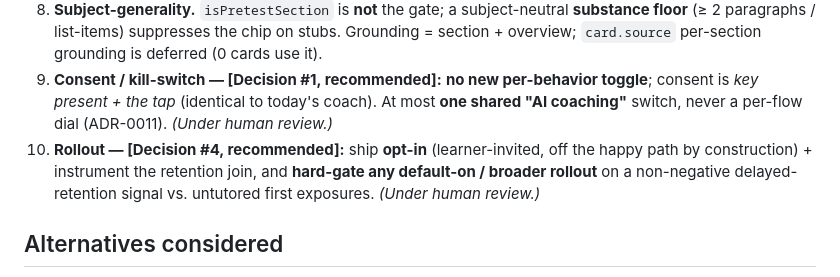
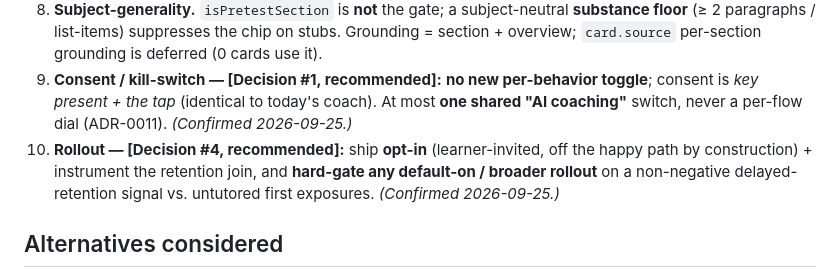
Before and after one commit to kuehlein/onyx, a Markdown page: docs/adr/0015-ai-tutor-first-exposure.md, the part around the change. Drawn GitHub-style.

```diff
--- a/docs/adr/0015-ai-tutor-first-exposure.md
+++ b/docs/adr/0015-ai-tutor-first-exposure.md
@@ -80,11 +80,11 @@ vault**. The load-bearing verified facts:
    overview; `card.source` per-section grounding is deferred (0 cards use it).
 9. **Consent / kill-switch — [Decision #1, recommended]:** **no new per-behavior toggle**; consent
    is *key present + the tap* (identical to today's coach). At most **one shared "AI coaching"**
-   switch, never a per-flow dial (ADR-0011). *(Under human review.)*
+   switch, never a per-flow dial (ADR-0011). *(Confirmed 2026-09-25.)*
 10. **Rollout — [Decision #4, recommended]:** ship **opt-in** (learner-invited, off the happy path
     by construction) + instrument the retention join, and **hard-gate any default-on / broader
     rollout** on a non-negative delayed-retention signal vs. untutored first exposures.
-    *(Under human review.)*
+    *(Confirmed 2026-09-25.)*
 
 ## Alternatives considered
 
```
Also changed, not shown: docs/roadmap.md (+2 -2 lines), docs/user_stories/card.md (+2 -2 lines).
